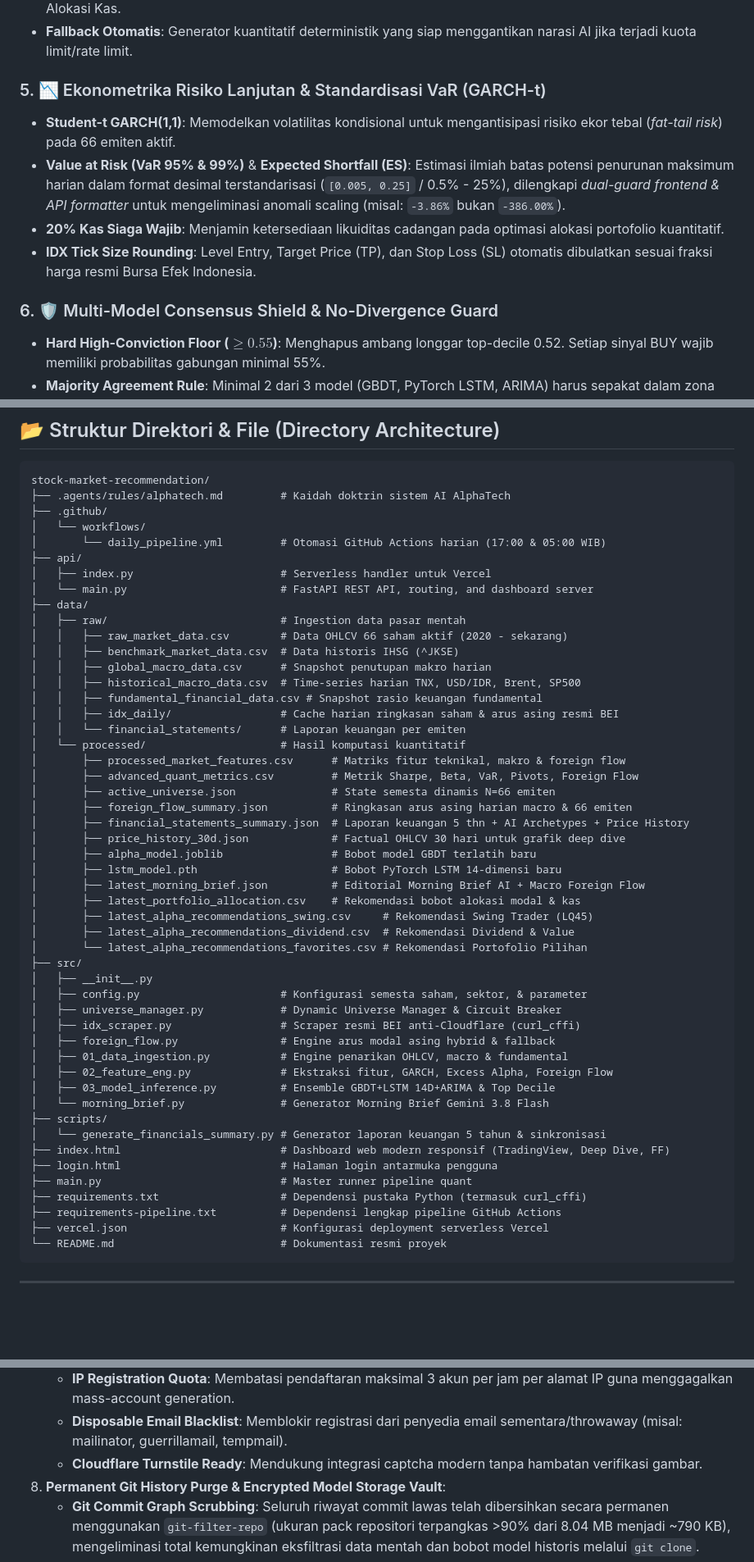
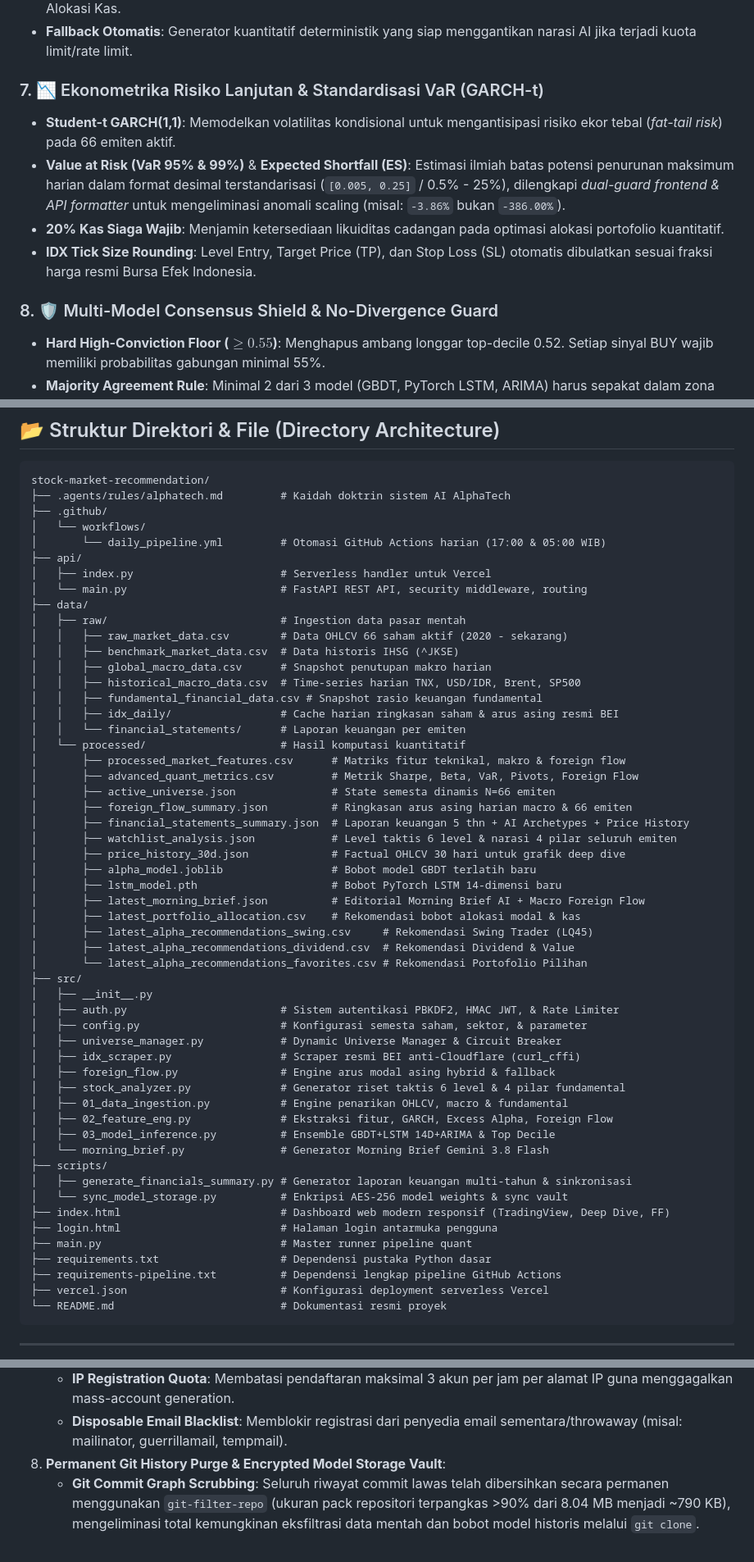
Before and after one commit to Ifan-Apres/stock-market-recommendation, a Markdown page: README.md, 3 parts joined by grey strips. Shown at 82% size. GitHub-like rendering; blank space fills up the shorter version.

```diff
--- a/README.md
+++ b/README.md
@@ -71,13 +98,13 @@ Fitur input kuantitatif diperkaya dengan 4 dimensi baru:
 * **Executive Key Takeaways 10-Detik**: Ringkasan Arah Indeks, Katalis Global, Risiko Makro, dan Panduan Taktis Alokasi Kas.
 * **Fallback Otomatis**: Generator kuantitatif deterministik yang siap menggantikan narasi AI jika terjadi kuota limit/rate limit.
 
-### 5. 📉 Ekonometrika Risiko Lanjutan & Standardisasi VaR (GARCH-t)
+### 7. 📉 Ekonometrika Risiko Lanjutan & Standardisasi VaR (GARCH-t)
 * **Student-t GARCH(1,1)**: Memodelkan volatilitas kondisional untuk mengantisipasi risiko ekor tebal (*fat-tail risk*) pada 66 emiten aktif.
 * **Value at Risk (VaR 95% & 99%)** & **Expected Shortfall (ES)**: Estimasi ilmiah batas potensi penurunan maksimum harian dalam format desimal terstandarisasi (`[0.005, 0.25]` / 0.5% - 25%), dilengkapi *dual-guard frontend & API formatter* untuk mengeliminasi anomali scaling (misal: `-3.86%` bukan `-386.00%`).
 * **20% Kas Siaga Wajib**: Menjamin ketersediaan likuiditas cadangan pada optimasi alokasi portofolio kuantitatif.
 * **IDX Tick Size Rounding**: Level Entry, Target Price (TP), dan Stop Loss (SL) otomatis dibulatkan sesuai fraksi harga resmi Bursa Efek Indonesia.
 
-### 6. 🛡️ Multi-Model Consensus Shield & No-Divergence Guard
+### 8. 🛡️ Multi-Model Consensus Shield & No-Divergence Guard
 * **Hard High-Conviction Floor ($\ge 0.55$)**: Menghapus ambang longgar top-decile 0.52. Setiap sinyal BUY wajib memiliki probabilitas gabungan minimal 55%.
 * **Majority Agreement Rule**: Minimal 2 dari 3 model (GBDT, PyTorch LSTM, ARIMA) harus sepakat dalam zona *bullish* ($\ge 0.50$).
 * **No-Divergence Guard**: Jika ada salah satu model memprediksi *bearish* ($\min(\text{GBDT}, \text{LSTM}, \text{ARIMA}) < 0.48$), saham otomatis berstatus **`HOLD`** (menunggu konfirmasi), melindungi modal dari sinyal BUY palsu saat model bertentangan.
@@ -111,7 +138,7 @@ stock-market-recommendation/
 │       └── daily_pipeline.yml         # Otomasi GitHub Actions harian (17:00 & 05:00 WIB)
 ├── api/
 │   ├── index.py                       # Serverless handler untuk Vercel
-│   └── main.py                        # FastAPI REST API, routing, and dashboard server
+│   └── main.py                        # FastAPI REST API, security middleware, routing
 ├── data/
 │   ├── raw/                           # Ingestion data pasar mentah
 │   │   ├── raw_market_data.csv        # Data OHLCV 66 saham aktif (2020 - sekarang)
@@ -127,6 +154,7 @@ stock-market-recommendation/
 │       ├── active_universe.json               # State semesta dinamis N=66 emiten
 │       ├── foreign_flow_summary.json          # Ringkasan arus asing harian macro & 66 emiten
 │       ├── financial_statements_summary.json  # Laporan keuangan 5 thn + AI Archetypes + Price History
+│       ├── watchlist_analysis.json            # Level taktis 6 level & narasi 4 pilar seluruh emiten
 │       ├── price_history_30d.json             # Factual OHLCV 30 hari untuk grafik deep dive
 │       ├── alpha_model.joblib                 # Bobot model GBDT terlatih baru
 │       ├── lstm_model.pth                     # Bobot PyTorch LSTM 14-dimensi baru
@@ -137,20 +165,23 @@ stock-market-recommendation/
 │       └── latest_alpha_recommendations_favorites.csv # Rekomendasi Portofolio Pilihan
 ├── src/
 │   ├── __init__.py
+│   ├── auth.py                        # Sistem autentikasi PBKDF2, HMAC JWT, & Rate Limiter
 │   ├── config.py                      # Konfigurasi semesta saham, sektor, & parameter
 │   ├── universe_manager.py            # Dynamic Universe Manager & Circuit Breaker
 │   ├── idx_scraper.py                 # Scraper resmi BEI anti-Cloudflare (curl_cffi)
 │   ├── foreign_flow.py                # Engine arus modal asing hybrid & fallback
+│   ├── stock_analyzer.py              # Generator riset taktis 6 level & 4 pilar fundamental
 │   ├── 01_data_ingestion.py           # Engine penarikan OHLCV, macro & fundamental
 │   ├── 02_feature_eng.py              # Ekstraksi fitur, GARCH, Excess Alpha, Foreign Flow
 │   ├── 03_model_inference.py          # Ensemble GBDT+LSTM 14D+ARIMA & Top Decile
 │   └── morning_brief.py               # Generator Morning Brief Gemini 3.8 Flash
 ├── scripts/
-│   └── generate_financials_summary.py # Generator laporan keuangan 5 tahun & sinkronisasi
+│   ├── generate_financials_summary.py # Generator laporan keuangan multi-tahun & sinkronisasi
+│   └── sync_model_storage.py          # Enkripsi AES-256 model weights & sync vault
 ├── index.html                         # Dashboard web modern responsif (TradingView, Deep Dive, FF)
 ├── login.html                         # Halaman login antarmuka pengguna
 ├── main.py                            # Master runner pipeline quant
-├── requirements.txt                   # Dependensi pustaka Python (termasuk curl_cffi)
+├── requirements.txt                   # Dependensi pustaka Python dasar
 ├── requirements-pipeline.txt          # Dependensi lengkap pipeline GitHub Actions
 ├── vercel.json                        # Konfigurasi deployment serverless Vercel
 └── README.md                          # Dokumentasi resmi proyek
@@ -242,7 +274,6 @@ graph TD
    - **Submission Speed Trap**: Menolak submit formulir yang lebih cepat dari 1,5 detik (menangkap eksekusi headless script).
    - **IP Registration Quota**: Membatasi pendaftaran maksimal 3 akun per jam per alamat IP guna menggagalkan mass-account generation.
    - **Disposable Email Blacklist**: Memblokir registrasi dari penyedia email sementara/throwaway (misal: mailinator, guerrillamail, tempmail).
-   - **Cloudflare Turnstile Ready**: Mendukung integrasi captcha modern tanpa hambatan verifikasi gambar.
 8. **Permanent Git History Purge & Encrypted Model Storage Vault**:
    - **Git Commit Graph Scrubbing**: Seluruh riwayat commit lawas telah dibersihkan secara permanen menggunakan `git-filter-repo` (ukuran pack repositori terpangkas >90% dari 8.04 MB menjadi ~790 KB), mengeliminasi total kemungkinan eksfiltrasi data mentah dan bobot model historis melalui `git clone`.
    - **Encrypted Storage Vault (`scripts/sync_model_storage.py`)**: Dilengkapi utilitas enkripsi AES-256 (PBKDF2-HMAC-SHA256) dan integrasi private repository gratis ke Hugging Face Hub untuk pencadangan model weights (`.joblib`, `.pth`) dan raw datasets secara aman.
```
Also changed, not shown: other parts of README.md (+54 -24 lines).
